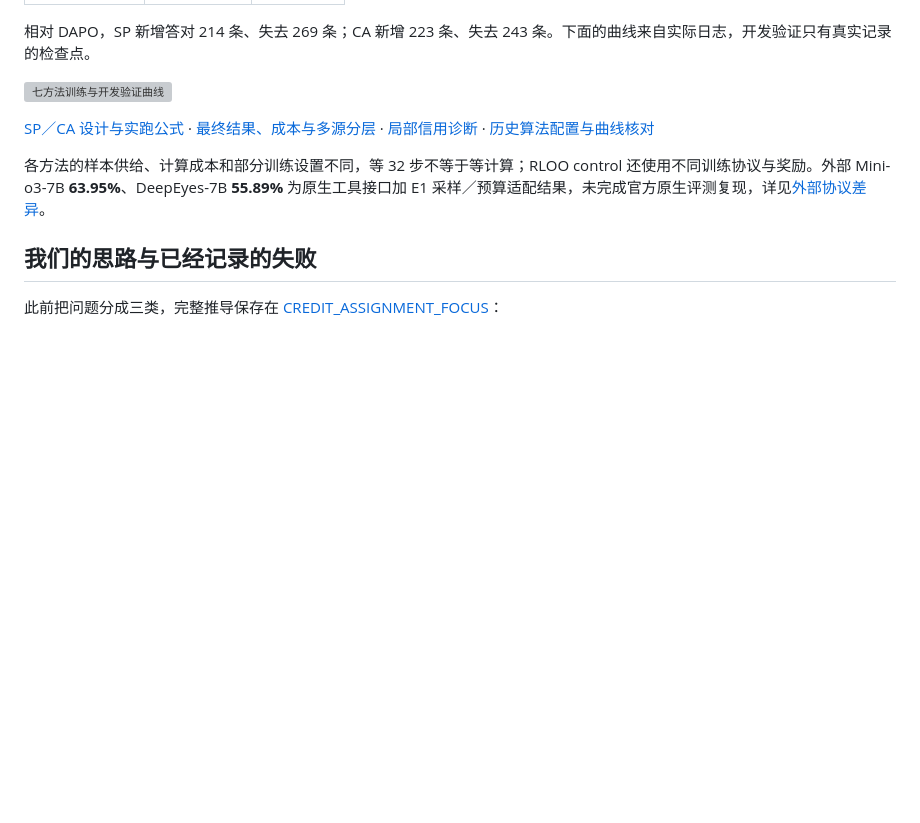
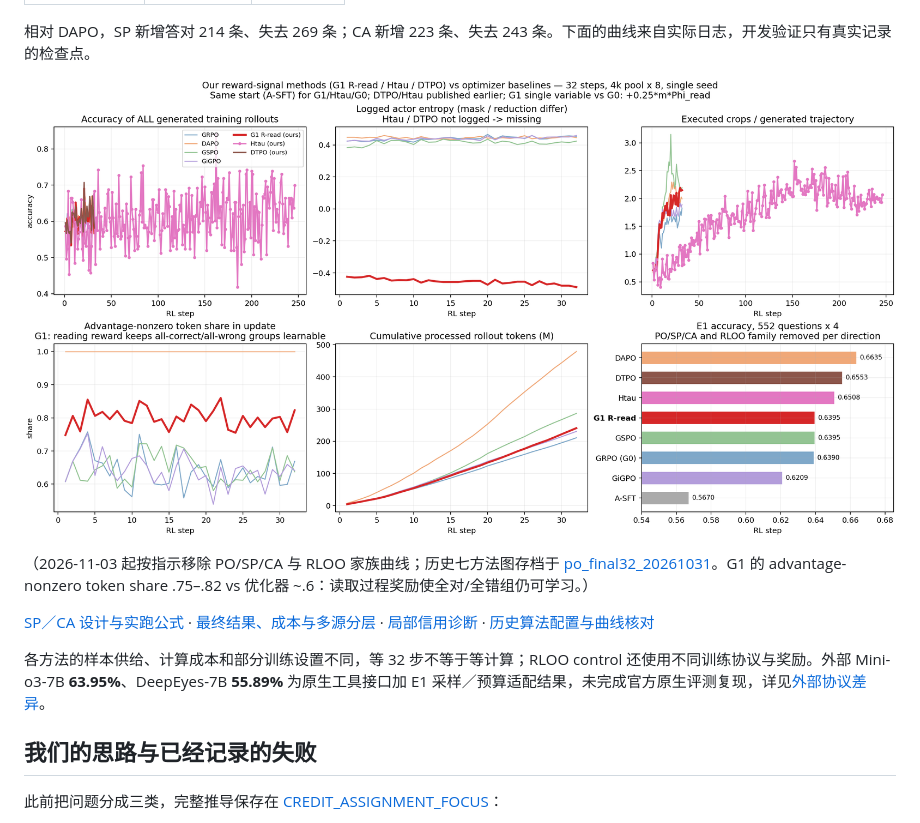
Before and after one commit to CrepuscularIRIS/vlm-rl-signal-design, a Markdown page: README.md, the part around the change. Rendered like a GitHub page; pictures changed too: results/g1_rread_20261103/ours_vs_optimizers.png (added); blank space fills up the shorter version; grey boxes are pictures that could not be loaded.

Commit message:
figures: ours (G1/Htau/DTPO) vs optimizer baselines 2x3 — PO/SP/CA/RLOO curves removed per direction; README switched to new panel
Co-Authored-By: Claude Code <noreply@anthropic.com>

```diff
--- a/README.md
+++ b/README.md
@@ -121,7 +121,9 @@ Native Zoom 是模型输出工具文本、由本地执行器裁图的接口；
 
 相对 DAPO，SP 新增答对 214 条、失去 269 条；CA 新增 223 条、失去 243 条。下面的曲线来自实际日志，开发验证只有真实记录的检查点。
 
-![七方法训练与开发验证曲线](results/po_final32_20261031/algorithm_comparison.png)
+![我们的方法 vs 优化器基线训练曲线](results/g1_rread_20261103/ours_vs_optimizers.png)
+
+（2026-11-03 起按指示移除 PO/SP/CA 与 RLOO 家族曲线；历史七方法图存档于 [po_final32_20261031](results/po_final32_20261031/algorithm_comparison.png)。G1 的 advantage-nonzero token share .75–.82 vs 优化器 ~.6：读取过程奖励使全对/全错组仍可学习。）
 
 [SP／CA 设计与实跑公式](design/PO_METHODS.md) · [最终结果、成本与多源分层](results/po_final32_20261031/REPORT.md) · [局部信用诊断](results/po_diagnostic_20261031/RESULTS.md) · [历史算法配置与曲线核对](results/ALGORITHM_CURVE_AUDIT.md)
 
```
Also changed, not shown: 2 other files.
